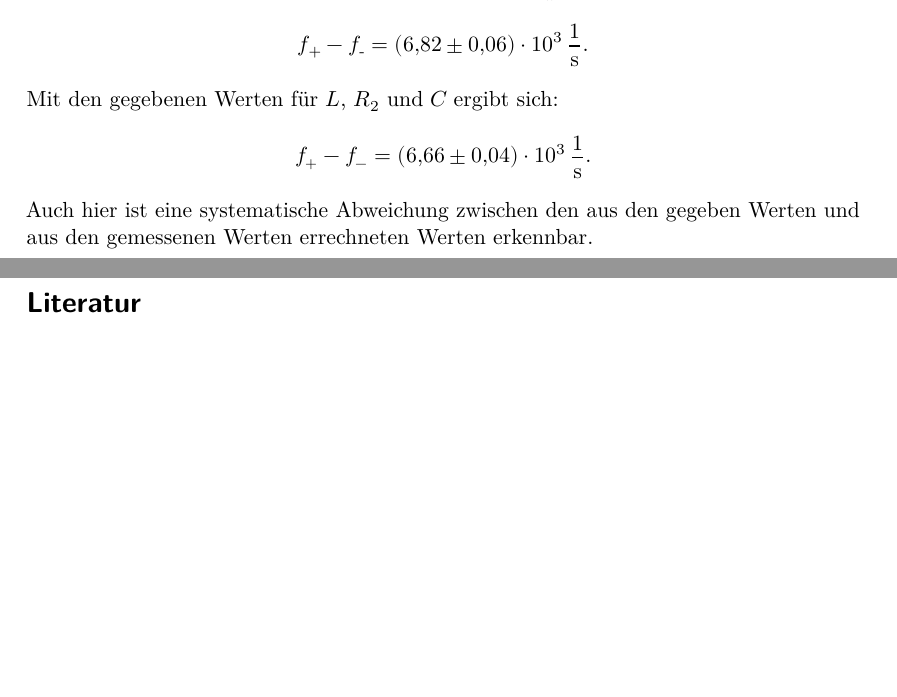
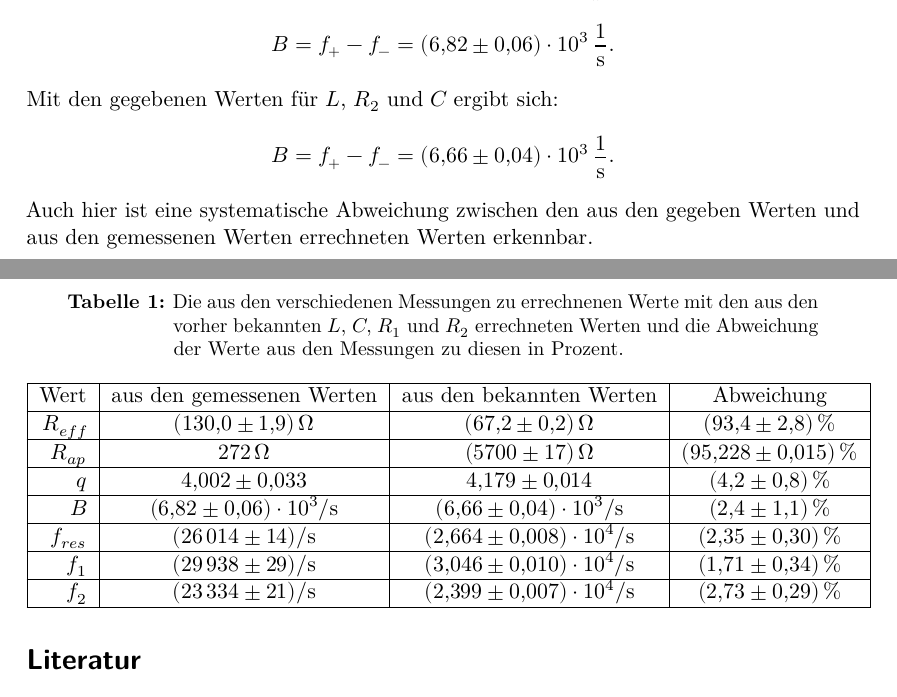
Before and after one commit to ghzut/Praktikum, a LaTeX document (Praktikum5-V354/Praktikum5w.tex, which reads Praktikum5-V354/content/diskussion.tex): two parts of pages 12 and 16 of 16, joined at a grey line, cut so that both start at the same text, the shorter picture padded with empty space. Compiled offline with LuaLaTeX.

Commit message:
Tabelle hinzugefügt und kleinigkeit in auswertung verbessert.

```diff
--- a/Praktikum5-V354/content/diskussion.tex
+++ b/Praktikum5-V354/content/diskussion.tex
@@ -2,3 +2,28 @@
 \label{sec:Diskussion}
 Der Vergleich von dem ermittelten Wert für $R_{eff}$ mit $R_1$ ergibt, dass $R_{eff}$ $\SI{62.8(19)}{\ohm}$ größer ist als $R_1$. Dies wird vermutlich durch dem Innerwiderstand $R_i$ der Spannungsquelle verursacht.
 In allen Graphen lassen sich keine größen Abweichungen zwischen dem Fit bzw. der theoretischen Kurve und den eingetragenen Werten erkennen. Dies lässt sich auch in den Unsicherheiten auf die Parameter der Fits, die aus den Werten mittels nichtlinearer Ausgleichsrechnung bestimmt wurden erkennen. Diese liegt immer unter $\SI{1.5}{\percent}$ und meistens sogar unter $\SI{1}{\percent}$. Jedoch lässt sich in der Auswertung bei der Messung des Widerstandes, bei dem der aperiodische Grenzfall eintritt eine Abweichung von $\SI{5428(17)}{\ohm}$ festellen. Diese ist zu hoch um mit dem Einfluss des Innenwiderstandes der Spannungsquelle, obwohl dieser auch einen Beitrag liefert erklärt zu werden. Da der gemessene Wert eine so große Abweichung besitzt handelt es sich vermutlich um einen groben Ablesefehler. Auch bei der Berechnung der Güte $q$ und der Breite der Resonanzkurve $f_+ - f_-$ lässt sich eine Abweichung zu den aus den gegebenen Werten $L$, $C$ und $R_2$ berechnenten Werten feststellen. Diese kann nicht durch die Eigenschaften der Spannungsquelle begründet werden, da $A$ durch $A_{\text{Antrieb}}$ geteilt wurde. Somit kann die Abweichung nur noch durch die verwendeten Kabel, dem $RCL$-Glied und dem Oszilloskop zustande kommen. Bei der Berechnung von der Resonanzfrequenz $f_{res}$ und $f_{1,2}$ ist auch hier eine Abweichung, welche größer als die Standartabweichung ist, zwischen den mit den gegebenen Werten $L$, $C$ und $R_2$ berechnenten Werten und den mit den experimentell bestimmten Werten für $LC$ und $RC$ festzustellen. Auch hier ist die Messung unabhängig von den Eigenschaften der Spannungsquelle, da die Phasendifferenz $\varphi$ zwischen $U_{\text{Antrieb}}$ und $U_C$ gemessen wird. Bei dem Vergleich der experimentell ermittelten Werte für $LC$ und $RC$ fällt auf, dass diese gleich sind bis auf die Standartabweichung. Dies schließt das Oszilloskop als Quelle der systematischen Abweichung aus, da einmal am Oszilloskop nur die Spanung und das andere Mal die zeitliche Differenz gemessen wurde. Es bleiben also die Kabel und das $RCL$-Glied als mögliche Quelle des systematischen Fehlers. Es lassen sich auch die Kabel ausschließen, da deren L, C und R-Werte zu gering sind um eine solche Differenz zu verantworten. Daher wird vermutet, dass die tatsächlichen Werte für R, C und L teilweise außerhalb der angegeben Standartabweichung befinden.
+\begin{table}
+	\centering
+	\caption{Die aus den verschiedenen Messungen zu errechnenen Werte mit den aus den vorher bekannten $L$, $C$, $R_1$ und $R_2$ errechneten Werten und die Abweichung der Werte aus den Messungen zu diesen in Prozent.}
+	\label{tab:tabrc}
+	\sisetup{table-format=1.2}
+	\begin{tabular}{| r | S | S | S |}
+		\hline
+		{Wert} & {aus den gemessenen Werten} & {aus den bekannten Werten} & {Abweichung}\\
+		\hline
+		$R_{eff}$& \SI{130.0(19)}{\ohm} & \SI{67.2(2)}{\ohm} & \SI{93.4(28)}{\percent} \\
+		\hline
+		$R_{ap}$& \SI{272}{\ohm} & \SI{5700(17)}{\ohm} & \SI{95.228(15)}{\percent} \\
+		\hline
+		$q$& \num{4.002(33)} & \num{4.179(14)} & \SI{4.2(8)}{\percent} \\
+		\hline
+		$B$& \SI{6.82(6)e3}{\per\second} & \SI{6.66(4)e3}{\per \second} & \SI{2.4(11)}{\percent} \\
+		\hline
+		$f_{res}$& \SI{26014(14)}{\per\second} & \SI{2.664(8)e4}{\per\second} & \SI{2.35(30)}{\percent} \\
+		\hline
+		$f_1$& \SI{29938(29)}{\per\second} & \SI{3.046(10)e4}{\per\second} & \SI{1.71(34)}{\percent} \\
+		\hline
+		$f_2$& \SI{23334(21)}{\per\second} & \SI{2.399(7)e4}{\per\second} & \SI{2.73(29)}{\percent} \\
+		\hline
+	\end{tabular}
+\end{table}
```
Also changed, not shown: Praktikum5-V354/content/auswertung.tex (+3 -3 lines), 1 other file.
